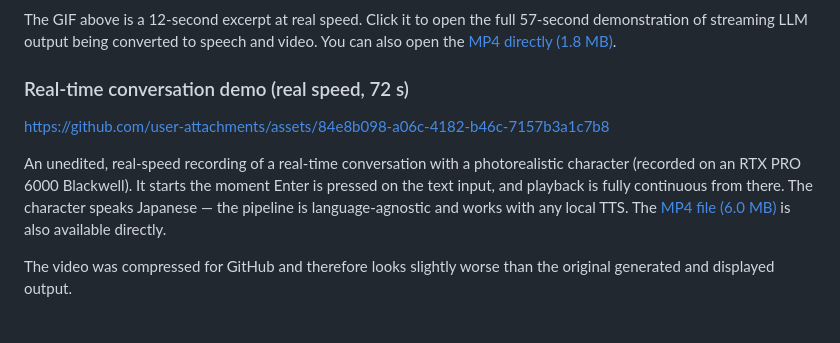
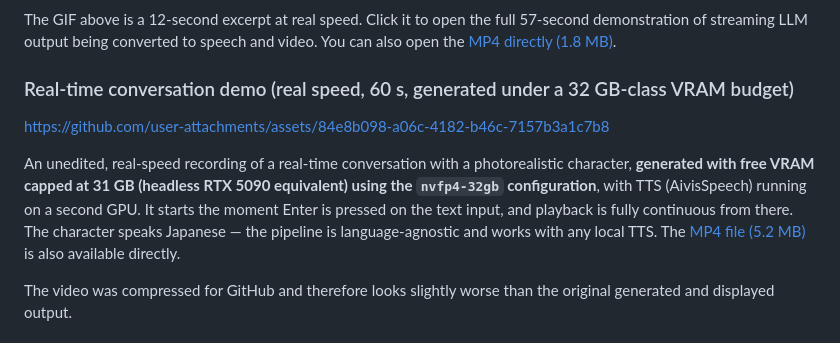
Before and after one commit to animede/Realtime_Narration_Video, a Markdown page: README.en.md, the part around the change. Rendered like a GitHub page.

```diff
--- a/README.en.md
+++ b/README.en.md
@@ -14,7 +14,7 @@ See [Development History and Measurements](docs/development-notes.en.md) for the
 
 The GIF above is a 12-second excerpt at real speed. Click it to open the full 57-second demonstration of streaming LLM output being converted to speech and video. You can also open the [MP4 directly (1.8 MB)](docs/assets/demo.mp4).
 
-### Real-time conversation demo (real speed, 72 s)
+### Real-time conversation demo (real speed, 60 s, generated under a 32 GB-class VRAM budget)
 
 
 
@@ -26,7 +26,7 @@ https://github.com/user-attachments/assets/84e8b098-a06c-4182-b46c-7157b3a1c7b8
 
 
 
-An unedited, real-speed recording of a real-time conversation with a photorealistic character (recorded on an RTX PRO 6000 Blackwell). It starts the moment Enter is pressed on the text input, and playback is fully continuous from there. The character speaks Japanese — the pipeline is language-agnostic and works with any local TTS. The [MP4 file (6.0 MB)](docs/assets/demo-conversation.mp4) is also available directly.
+An unedited, real-speed recording of a real-time conversation with a photorealistic character, **generated with free VRAM capped at 31 GB (headless RTX 5090 equivalent) using the `nvfp4-32gb` configuration**, with TTS (AivisSpeech) running on a second GPU. It starts the moment Enter is pressed on the text input, and playback is fully continuous from there. The character speaks Japanese — the pipeline is language-agnostic and works with any local TTS. The [MP4 file (5.2 MB)](docs/assets/demo-conversation.mp4) is also available directly.
 
 The video was compressed for GitHub and therefore looks slightly worse than the original generated and displayed output.
 
```
Also changed, not shown: README.md (+2 -2 lines), docs/assets/demo-conversation-preview.jpg, 1 other file.
